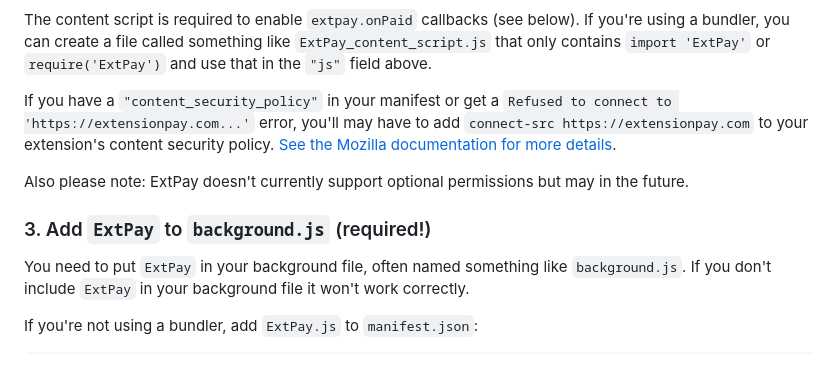
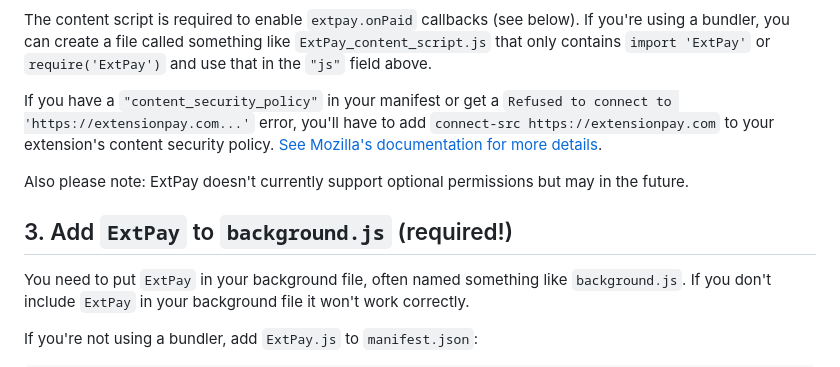
Before and after one commit to Glench/ExtPay, a Markdown page: README.md, the part around the change printed below. GitHub-like rendering.

````diff
--- a/README.md
+++ b/README.md
@@ -34,12 +43,12 @@ ExtPay needs the following configuration in your `manifest.json`:
 ```
 The content script is required to enable `extpay.onPaid` callbacks (see below). If you're using a bundler, you can create a file called something like `ExtPay_content_script.js` that only contains `import 'ExtPay'` or `require('ExtPay')` and use that in the `"js"` field above.
 
-If you have a `"content_security_policy"` in your manifest or get a `Refused to connect to 'https://extensionpay.com...'` error, you'll may have to add `connect-src https://extensionpay.com` to your extension's content security policy. <a href="https://developer.mozilla.org/en-US/docs/Mozilla/Add-ons/WebExtensions/manifest.json/content_security_policy">See the Mozilla documentation for more details</a>.
+If you have a `"content_security_policy"` in your manifest or get a `Refused to connect to 'https://extensionpay.com...'` error, you'll have to add `connect-src https://extensionpay.com` to your extension's content security policy. <a href="https://developer.mozilla.org/en-US/docs/Mozilla/Add-ons/WebExtensions/manifest.json/content_security_policy">See Mozilla's documentation for more details</a>.
 
 Also please note: ExtPay doesn't currently support optional permissions but may in the future.
 
 
-### 3. Add `ExtPay` to `background.js` (required!)
+## 3. Add `ExtPay` to `background.js` (required!)
 
 You need to put `ExtPay` in your background file, often named something like `background.js`. If you don't include `ExtPay` in your background file it won't work correctly.
 
````
Also changed, not shown: other parts of README.md (+39 -10 lines), docs/how_subscriptions_work.md (added, +85 -0 lines), docs/popup_screenshot.png (added), docs/recommended_stripe_billing_settings.png (added), docs/stripe_failed_payments_settings_screenshot.png (added), docs/subscription_management_screenshot.png (added), popup_screenshot.png (deleted), 6 other files.
